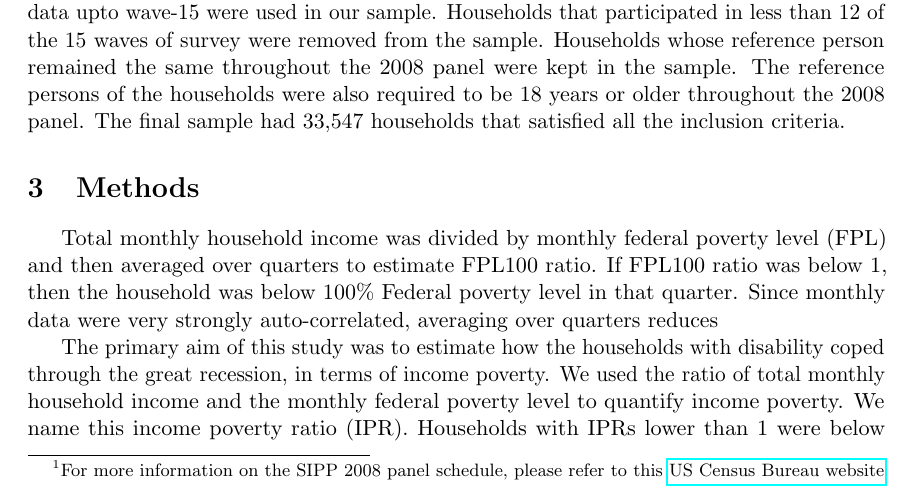
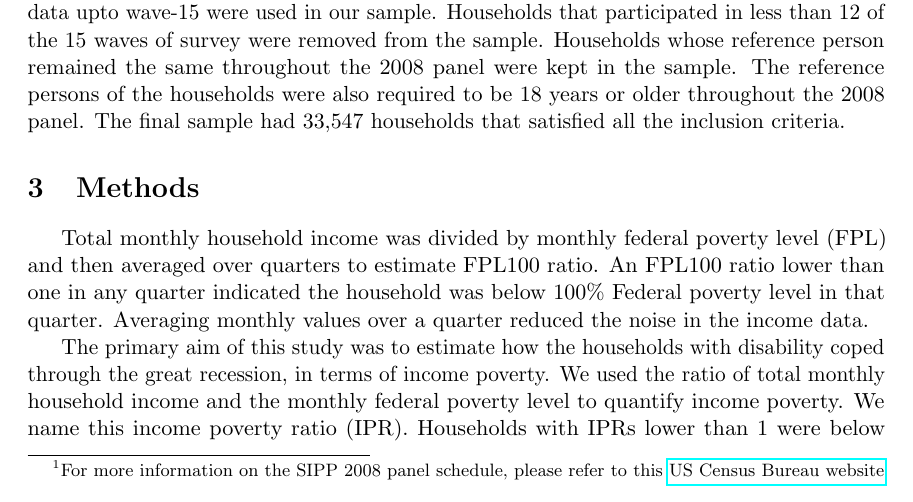
Before and after one commit to snandi/Project_Recession, a LaTeX document (Report_Recession/Results_IncomePoverty.tex): part of page 1 of 2, cut so that both start at the same text. Compiled offline with pdfLaTeX.

Commit message:
Made changes on MAC

```diff
--- a/Report_Recession/Results_IncomePoverty.tex
+++ b/Report_Recession/Results_IncomePoverty.tex
@@ -29,7 +29,7 @@ The aim of this study is to analyze how households with a working age adult with
 For this analysis data from US Census Bureau's SIPP 2008 panel survey was used. {\footnote{For more information on the SIPP 2008 panel schedule, please refer to this \href{http://www.census.gov/programs-surveys/sipp/data/2008-panel.html}{US Census Bureau website}}}. Questions on whether the households had a working age adult with disability were asked in wave-6 of the survey, which ended in August, 2010. Households that participated in wave-6 were included in our sample. There were a total of 34,850 households in wave six. Survey data upto wave-15 were used in our sample. Households that participated in less than 12 of the 15 waves of survey were removed from the sample. Households whose reference person remained the same throughout the 2008 panel were kept in the sample. The reference persons of the households were also required to be 18 years or older throughout the 2008 panel. The final sample had 33,547 households that satisfied all the inclusion criteria.
 
 \section{Methods}
-Total monthly household income was divided by monthly federal poverty level (FPL) and then averaged over quarters to estimate FPL100 ratio. If FPL100 ratio was below 1, then the household was below 100\% Federal poverty level in that quarter. Since monthly data were very strongly auto-correlated, averaging over quarters reduces
+Total monthly household income was divided by monthly federal poverty level (FPL) and then averaged over quarters to estimate FPL100 ratio. An FPL100 ratio lower than one in any quarter indicated the household was below 100\% Federal poverty level in that quarter. Averaging monthly values over a quarter reduced the noise in the income data.
 
 The primary aim of this study was to estimate how the households with disability coped through the great recession, in terms of income poverty. We used the ratio of total monthly household income and the monthly federal poverty level to quantify income poverty. We name this income poverty ratio (IPR).  Households with IPRs lower than 1 were below 100\% Federal poverty levels. Data from June 2008 through May 2013 were analyzed. The baseline value of IPR (of June 2008) of each household was subtracted from the rest of that household's responses. This helped us analyze the isolated effect of the great recession on income poverty of different socio-economic strata. A mixed effect model was fit between IPR and disability, controlling for demographic variables like race, gender and marital status of household head. Since this is a panel survey, with longitudinal observations from each household, to account for ``between household'' variability, we included a random effect for each household. Our conclusion is that the great recession has had a detrimental impact on IPR. Households with unmarried female adults as the head fared much worse than other types of households.
 
```
Also changed, not shown: Report_Recession/Results_IncomePoverty.pdf.
